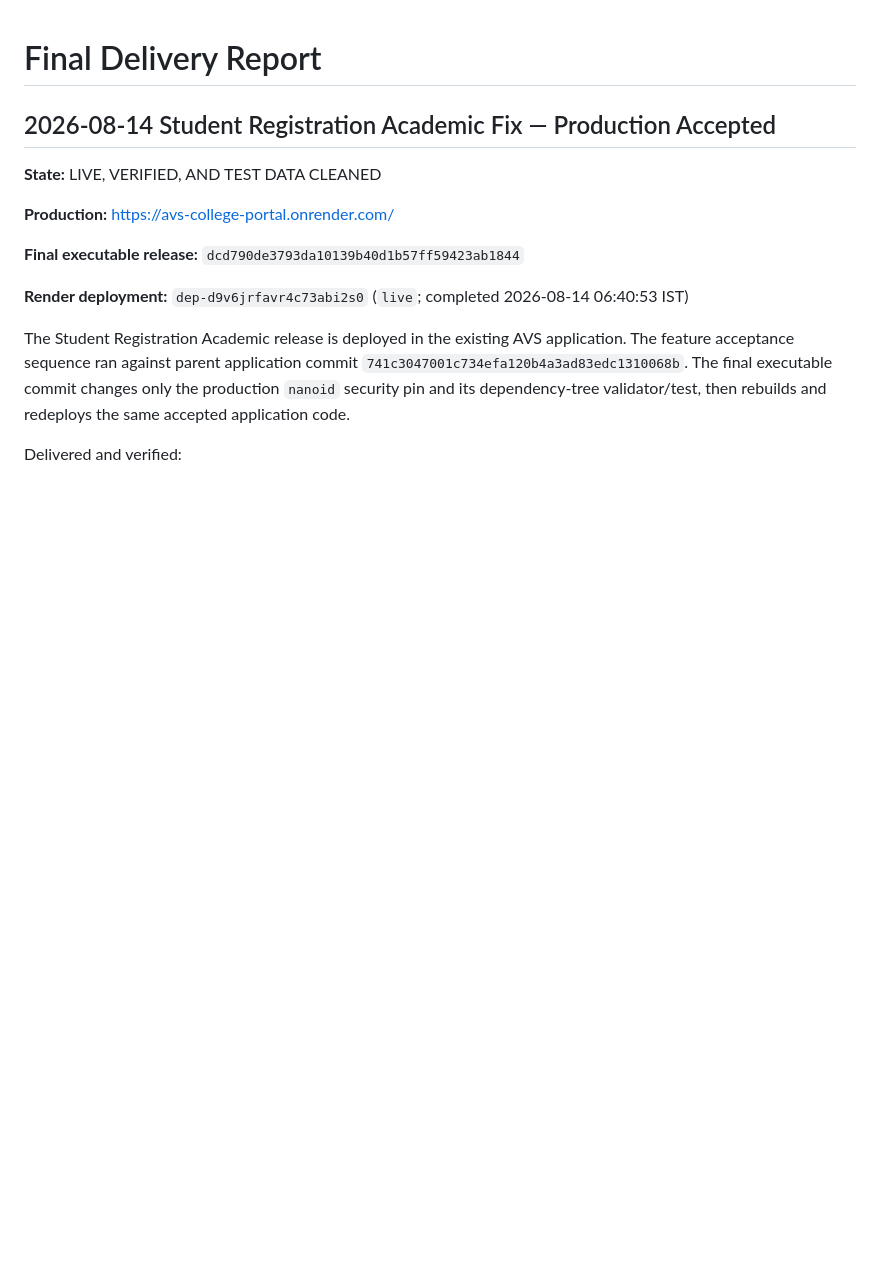
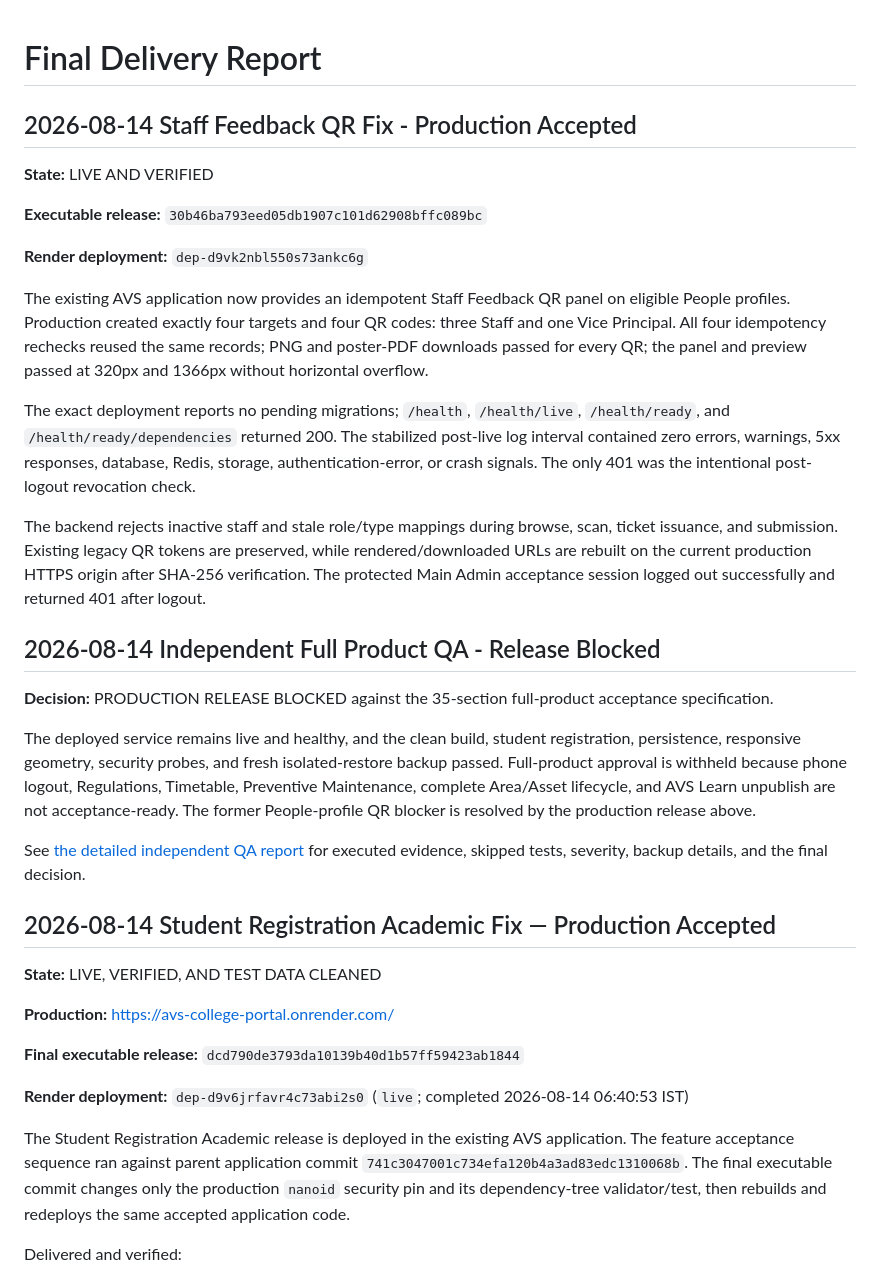
Before and after one commit to devanand2008/AVSEC-ISSUES, a Markdown page: FINAL_DELIVERY_REPORT.md, the part around the change. Drawn GitHub-style; blank space fills up the shorter version.

Commit message:
docs: record independent QA and staff QR acceptance [skip render]

```diff
--- a/FINAL_DELIVERY_REPORT.md
+++ b/FINAL_DELIVERY_REPORT.md
@@ -1,4 +1,46 @@
 # Final Delivery Report
+
+## 2026-08-14 Staff Feedback QR Fix - Production Accepted
+
+**State:** LIVE AND VERIFIED
+
+**Executable release:** `30b46ba793eed05db1907c101d62908bffc089bc`
+
+**Render deployment:** `dep-d9vk2nbl550s73ankc6g`
+
+The existing AVS application now provides an idempotent Staff Feedback QR panel
+on eligible People profiles. Production created exactly four targets and four
+QR codes: three Staff and one Vice Principal. All four idempotency rechecks
+reused the same records; PNG and poster-PDF downloads passed for every QR; the
+panel and preview passed at 320px and 1366px without horizontal overflow.
+
+The exact deployment reports no pending migrations; `/health`, `/health/live`,
+`/health/ready`, and `/health/ready/dependencies` returned 200. The stabilized
+post-live log interval contained zero errors, warnings, 5xx responses, database,
+Redis, storage, authentication-error, or crash signals. The only 401 was the
+intentional post-logout revocation check.
+
+The backend rejects inactive staff and stale role/type mappings during browse,
+scan, ticket issuance, and submission. Existing legacy QR tokens are preserved,
+while rendered/downloaded URLs are rebuilt on the current production HTTPS
+origin after SHA-256 verification. The protected Main Admin acceptance session
+logged out successfully and returned 401 after logout.
+
+## 2026-08-14 Independent Full Product QA - Release Blocked
+
+**Decision:** PRODUCTION RELEASE BLOCKED against the 35-section full-product
+acceptance specification.
+
+The deployed service remains live and healthy, and the clean build, student
+registration, persistence, responsive geometry, security probes, and fresh
+isolated-restore backup passed. Full-product approval is withheld because phone
+logout, Regulations, Timetable, Preventive Maintenance, complete Area/Asset
+lifecycle, and AVS Learn unpublish are not acceptance-ready. The former
+People-profile QR blocker is resolved by the production release above.
+
+See [the detailed independent QA report](docs/final-independent-qa-report.md)
+for executed evidence, skipped tests, severity, backup details, and the final
+decision.
 
 ## 2026-08-14 Student Registration Academic Fix — Production Accepted
 
```
Also changed, not shown: docs/final-independent-qa-report.md (added, +322 -0 lines).
